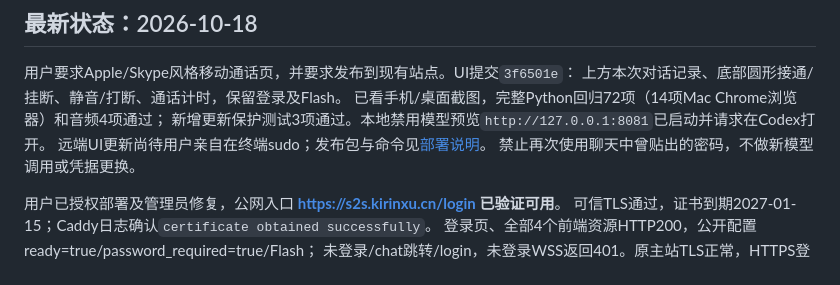
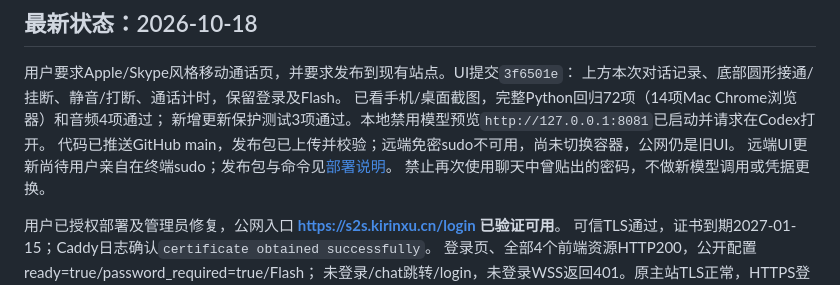
Before and after one commit to kirin7002/s2s_demo, a Markdown page: docs/handoff.md, the part around the change. Drawn GitHub-style.

```diff
--- a/docs/handoff.md
+++ b/docs/handoff.md
@@ -10,6 +10,7 @@
 上方本次对话记录、底部圆形接通/挂断、静音/打断、通话计时，保留登录及Flash。
 已看手机/桌面截图，完整Python回归72项（14项Mac Chrome浏览器）和音频4项通过；
 新增更新保护测试3项通过。本地禁用模型预览`http://127.0.0.1:8081`已启动并请求在Codex打开。
+代码已推送GitHub main，发布包已上传并校验；远端免密sudo不可用，尚未切换容器，公网仍是旧UI。
 远端UI更新尚待用户亲自在终端sudo；发布包与命令见[部署说明](deployment.md)。
 禁止再次使用聊天中曾贴出的密码，不做新模型调用或凭据更换。
 
```
Also changed, not shown: docs/deployment.md (+3 -1 lines).
